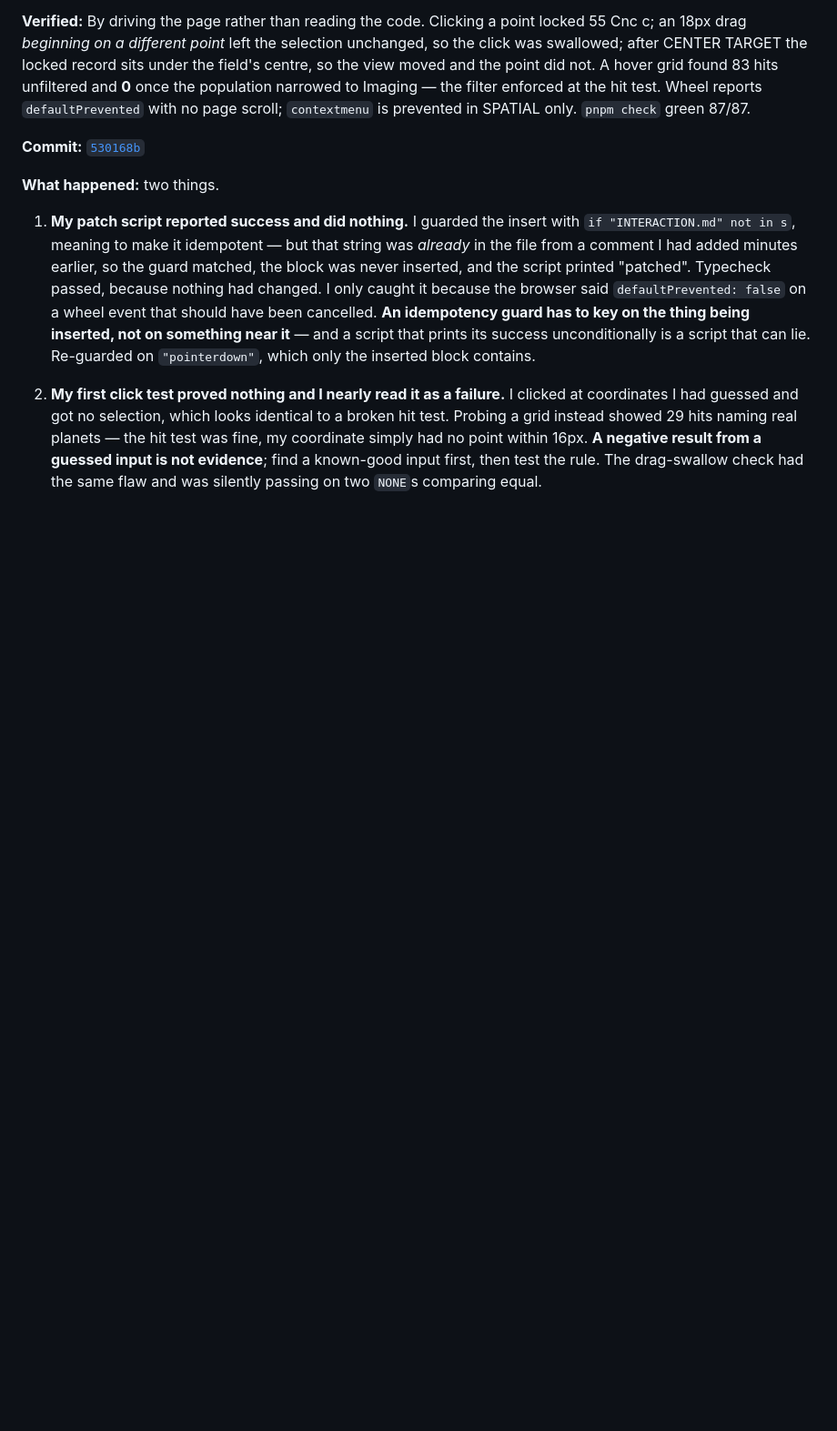
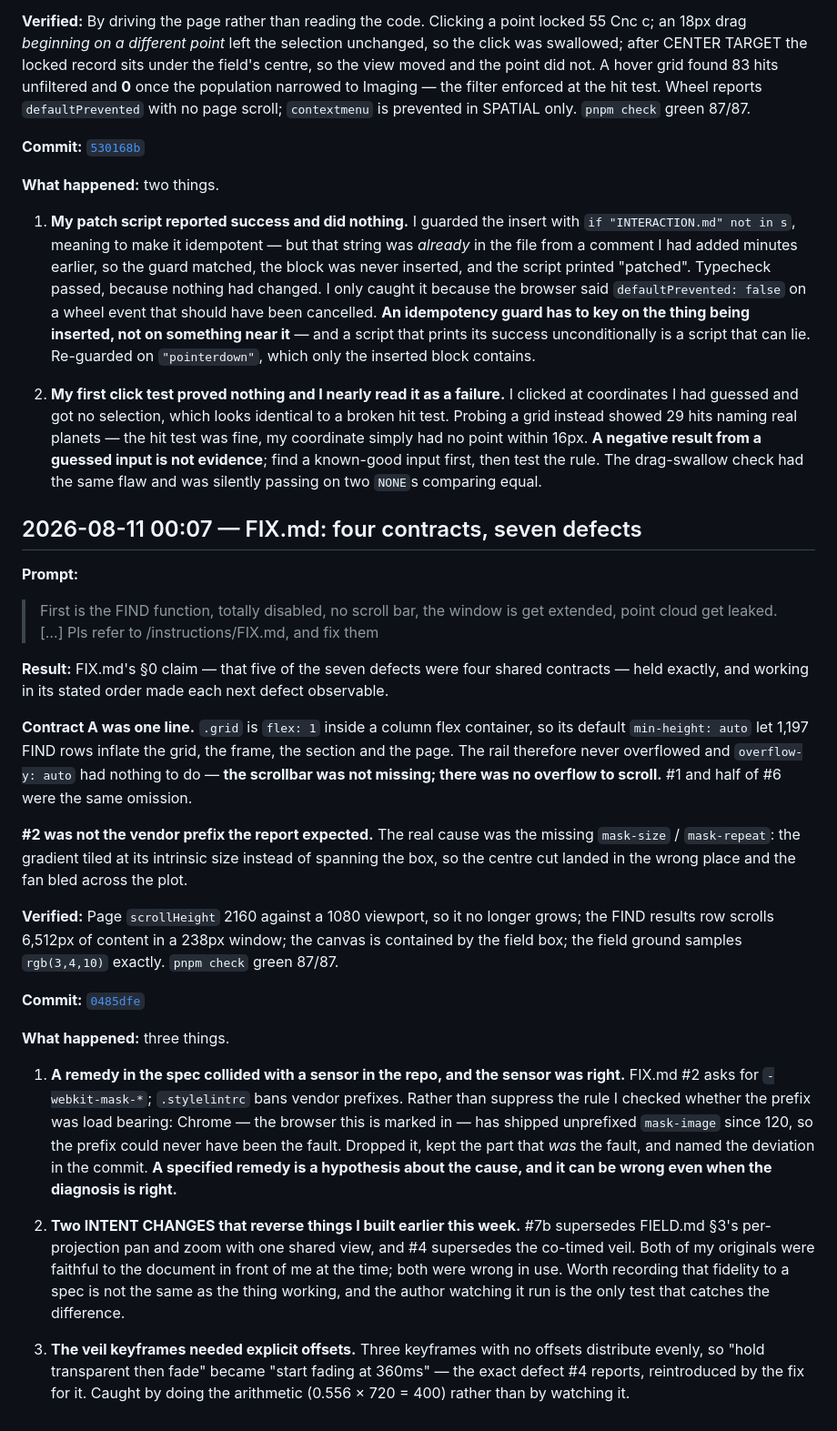
Before and after one commit to comp4020-agentic-coding-studio/comp4020-ass1-jnheinrich451-eng, a Markdown page: PROCESS_RECORD.md, the part around the change. Shown at 91% size. GitHub-like rendering; blank space fills up the shorter version.

Commit message:
Record the FIX.md turn
Note 1 is the one to keep: FIX.md's remedy for #2 asked for a vendor prefix the
repo's linter bans, and checking rather than suppressing showed the prefix was
never the cause -- Chrome has shipped unprefixed mask-image since 120. The real
fault was the missing mask-size. A specified remedy is a hypothesis about the
cause, and it can be wrong even when the diagnosis is right.

Co-Authored-By: Claude Fable 5 <noreply@anthropic.com>

```diff
--- a/PROCESS_RECORD.md
+++ b/PROCESS_RECORD.md
@@ -1653,3 +1653,58 @@ page scroll; `contextmenu` is prevented in SPATIAL only. `pnpm check` green
    within 16px. **A negative result from a guessed input is not evidence**; find
    a known-good input first, then test the rule. The drag-swallow check had the
    same flaw and was silently passing on two `NONE`s comparing equal.
+
+## 2026-08-11 00:07 — FIX.md: four contracts, seven defects
+
+**Prompt:**
+
+> First is the FIND function, totally disabled, no scroll bar, the window is get
+> extended, point cloud get leaked. […] Pls refer to /instructions/FIX.md, and
+> fix them
+
+**Result:**
+FIX.md's §0 claim — that five of the seven defects were four shared contracts —
+held exactly, and working in its stated order made each next defect observable.
+
+**Contract A was one line.** `.grid` is `flex: 1` inside a column flex
+container, so its default `min-height: auto` let 1,197 FIND rows inflate the
+grid, the frame, the section and the page. The rail therefore never overflowed
+and `overflow-y: auto` had nothing to do — **the scrollbar was not missing;
+there was no overflow to scroll.** #1 and half of #6 were the same omission.
+
+**#2 was not the vendor prefix the report expected.** The real cause was the
+missing `mask-size` / `mask-repeat`: the gradient tiled at its intrinsic size
+instead of spanning the box, so the centre cut landed in the wrong place and the
+fan bled across the plot.
+
+**Verified:**
+Page `scrollHeight` 2160 against a 1080 viewport, so it no longer grows; the
+FIND results row scrolls 6,512px of content in a 238px window; the canvas is
+contained by the field box; the field ground samples `rgb(3,4,10)` exactly.
+`pnpm check` green 87/87.
+
+**Commit:** [`0485dfe`](https://github.com/comp4020-agentic-coding-studio/comp4020-ass1-jnheinrich451-eng/commit/0485dfe)
+
+**What happened:** three things.
+
+1. **A remedy in the spec collided with a sensor in the repo, and the sensor was
+   right.** FIX.md #2 asks for `-webkit-mask-*`; `.stylelintrc` bans vendor
+   prefixes. Rather than suppress the rule I checked whether the prefix was load
+   bearing: Chrome — the browser this is marked in — has shipped unprefixed
+   `mask-image` since 120, so the prefix could never have been the fault. Dropped
+   it, kept the part that *was* the fault, and named the deviation in the commit.
+   **A specified remedy is a hypothesis about the cause, and it can be wrong even
+   when the diagnosis is right.**
+
+2. **Two INTENT CHANGES that reverse things I built earlier this week.** #7b
+   supersedes FIELD.md §3's per-projection pan and zoom with one shared view,
+   and #4 supersedes the co-timed veil. Both of my originals were faithful to the
+   document in front of me at the time; both were wrong in use. Worth recording
+   that fidelity to a spec is not the same as the thing working, and the author
+   watching it run is the only test that catches the difference.
+
+3. **The veil keyframes needed explicit offsets.** Three keyframes with no
+   offsets distribute evenly, so "hold transparent then fade" became "start
+   fading at 360ms" — the exact defect #4 reports, reintroduced by the fix for
+   it. Caught by doing the arithmetic (0.556 × 720 = 400) rather than by watching
+   it.
```
